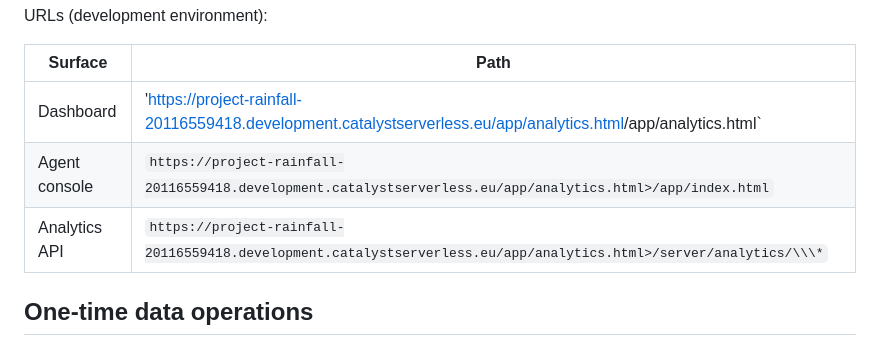
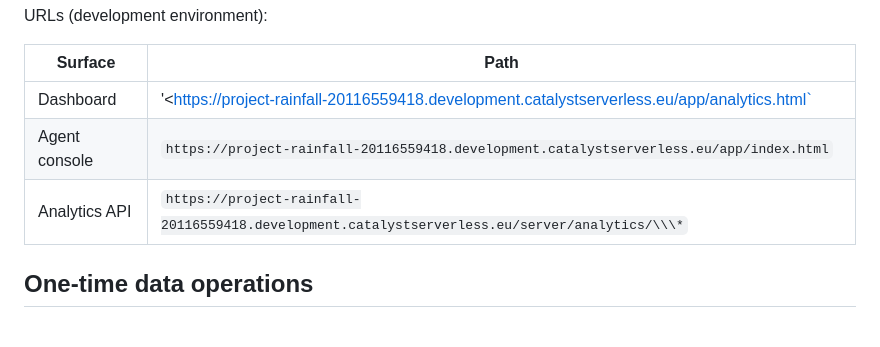
Before and after one commit to kavyachowdary-25/ksp-crime-agent, a Markdown page: README.md, the part around the change. Rendered like a GitHub page.

Commit message:
Fix URLs in README for Analytics API paths

```diff
--- a/README.md
+++ b/README.md
@@ -185,9 +185,9 @@ URLs (development environment):
 
 |Surface|Path|
 |-|-|
-|Dashboard|'<https://project-rainfall-20116559418.development.catalystserverless.eu/app/analytics.html>/app/analytics.html`|
-|Agent console|`https://project-rainfall-20116559418.development.catalystserverless.eu/app/analytics.html>/app/index.html`|
-|Analytics API|`https://project-rainfall-20116559418.development.catalystserverless.eu/app/analytics.html>/server/analytics/\\\*`|
+|Dashboard|'<https://project-rainfall-20116559418.development.catalystserverless.eu/app/analytics.html`|
+|Agent console|`https://project-rainfall-20116559418.development.catalystserverless.eu/app/index.html`|
+|Analytics API|`https://project-rainfall-20116559418.development.catalystserverless.eu/server/analytics/\\\*`|
 
 ## One-time data operations
 
```
